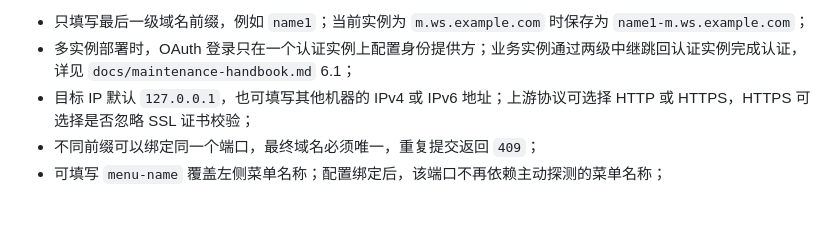
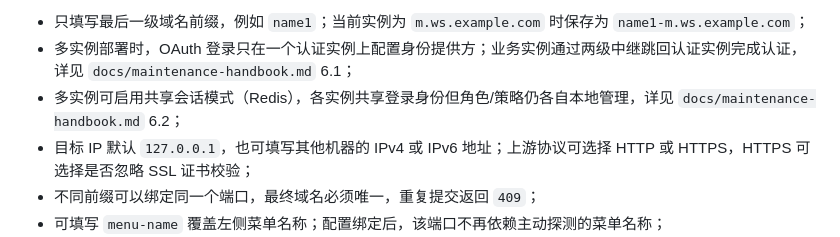
Before and after one commit to yorkane/openresty-base, a Markdown page: README.md, the part around the change. GitHub-like rendering; blank space fills up the shorter version.

```diff
--- a/README.md
+++ b/README.md
@@ -34,6 +34,7 @@
 
 - 只填写最后一级域名前缀，例如 `name1`；当前实例为 `m.ws.example.com` 时保存为 `name1-m.ws.example.com`；
 - 多实例部署时，OAuth 登录只在一个认证实例上配置身份提供方；业务实例通过两级中继跳回认证实例完成认证，详见 `docs/maintenance-handbook.md` 6.1；
+- 多实例可启用共享会话模式（Redis），各实例共享登录身份但角色/策略仍各自本地管理，详见 `docs/maintenance-handbook.md` 6.2；
 - 目标 IP 默认 `127.0.0.1`，也可填写其他机器的 IPv4 或 IPv6 地址；上游协议可选择 HTTP 或 HTTPS，HTTPS 可选择是否忽略 SSL 证书校验；
 - 不同前缀可以绑定同一个端口，最终域名必须唯一，重复提交返回 `409`；
 - 可填写 `menu-name` 覆盖左侧菜单名称；配置绑定后，该端口不再依赖主动探测的菜单名称；
```
Also changed, not shown: box/192.168.1.13.md (+6 -0 lines), docs/maintenance-handbook.md (+27 -0 lines).
